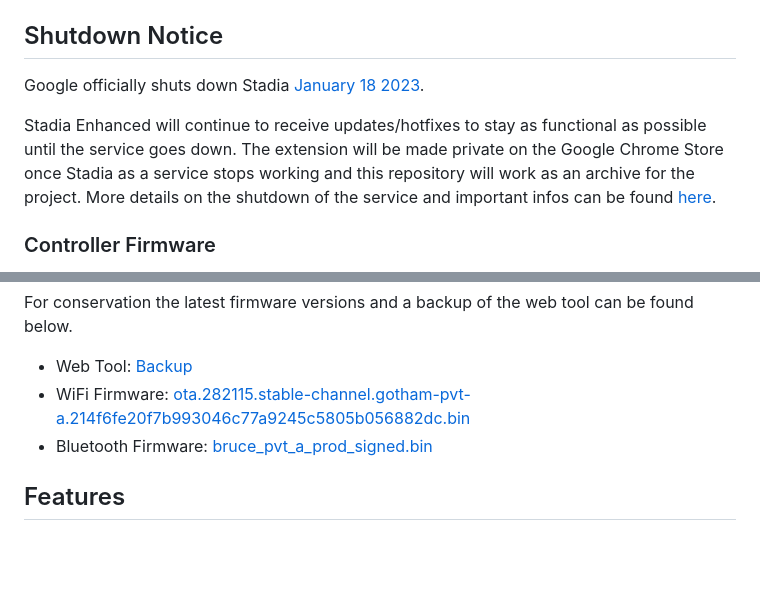
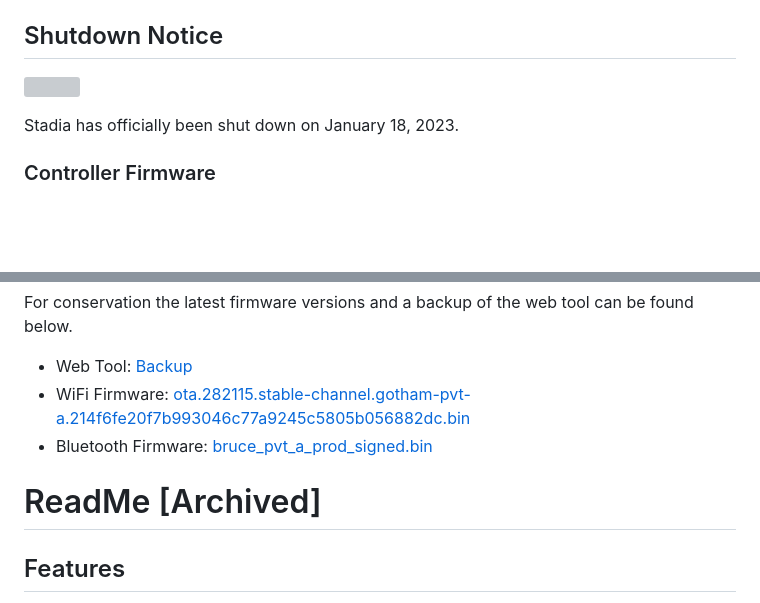
Before and after one commit to ChristopherKlay/StadiaEnhanced, a Markdown page: readme.md, 2 parts joined by grey strips. GitHub-like rendering; blank space fills up the shorter version; grey boxes are pictures that could not be loaded.

```diff
--- a/readme.md
+++ b/readme.md
@@ -12,9 +12,9 @@
 
 ## Shutdown Notice
 
-Google officially shuts down Stadia [January 18 2023](https://blog.google/products/stadia/message-on-stadia-streaming-strategy/).
+![](https://i.imgur.com/cz3wXIB.pnghttps://i.imgur.com/cz3wXIB.png)
 
-Stadia Enhanced will continue to receive updates/hotfixes to stay as functional as possible until the service goes down. The extension will be made private on the Google Chrome Store once Stadia as a service stops working and this repository will work as an archive for the project. More details on the shutdown of the service and important infos can be found [here](https://community.stadia.com/t5/Stadia-Community-Blog/What-today-s-message-about-Stadia-means-for-players/ba-p/83295).
+Stadia has officially been shut down on January 18, 2023.
 
 ### Controller Firmware
 
@@ -27,6 +27,8 @@ For conservation the latest firmware versions and a backup of the web tool can b
 * Web Tool: [Backup](https://github.com/ChristopherKlay/StadiaEnhanced/blob/main/controller/Webtool%20Backup.zip)
 * WiFi Firmware: [ota.282115.stable-channel.gotham-pvt-a.214f6fe20f7b993046c77a9245c5805b056882dc.bin](https://github.com/ChristopherKlay/StadiaEnhanced/blob/main/controller/ota.282115.stable-channel.gotham-pvt-a.214f6fe20f7b993046c77a9245c5805b056882dc.bin)
 * Bluetooth Firmware: [bruce_pvt_a_prod_signed.bin](https://github.com/ChristopherKlay/StadiaEnhanced/blob/main/controller/bruce_pvt_a_prod_signed.bin)
+
+# ReadMe [Archived]
 
 ## Features
 
```
